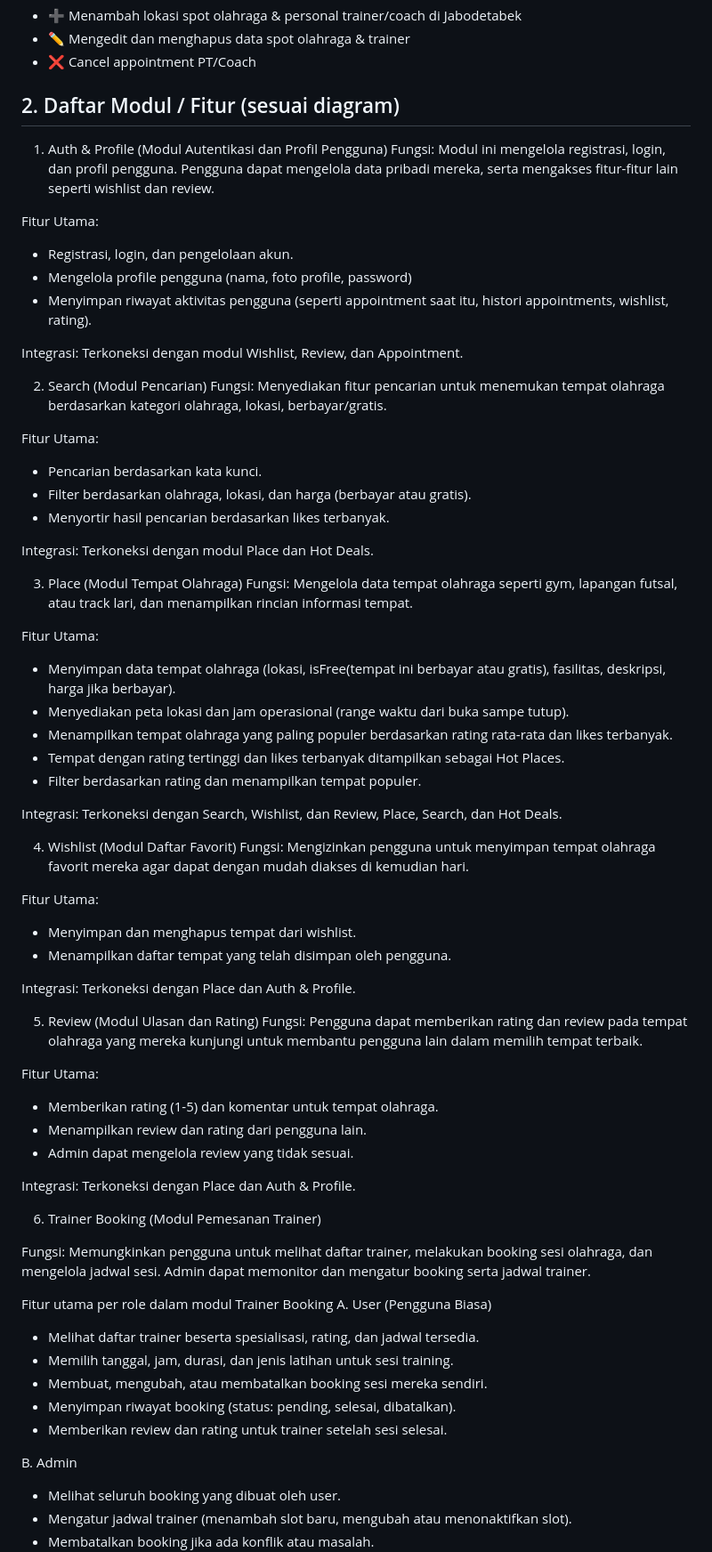
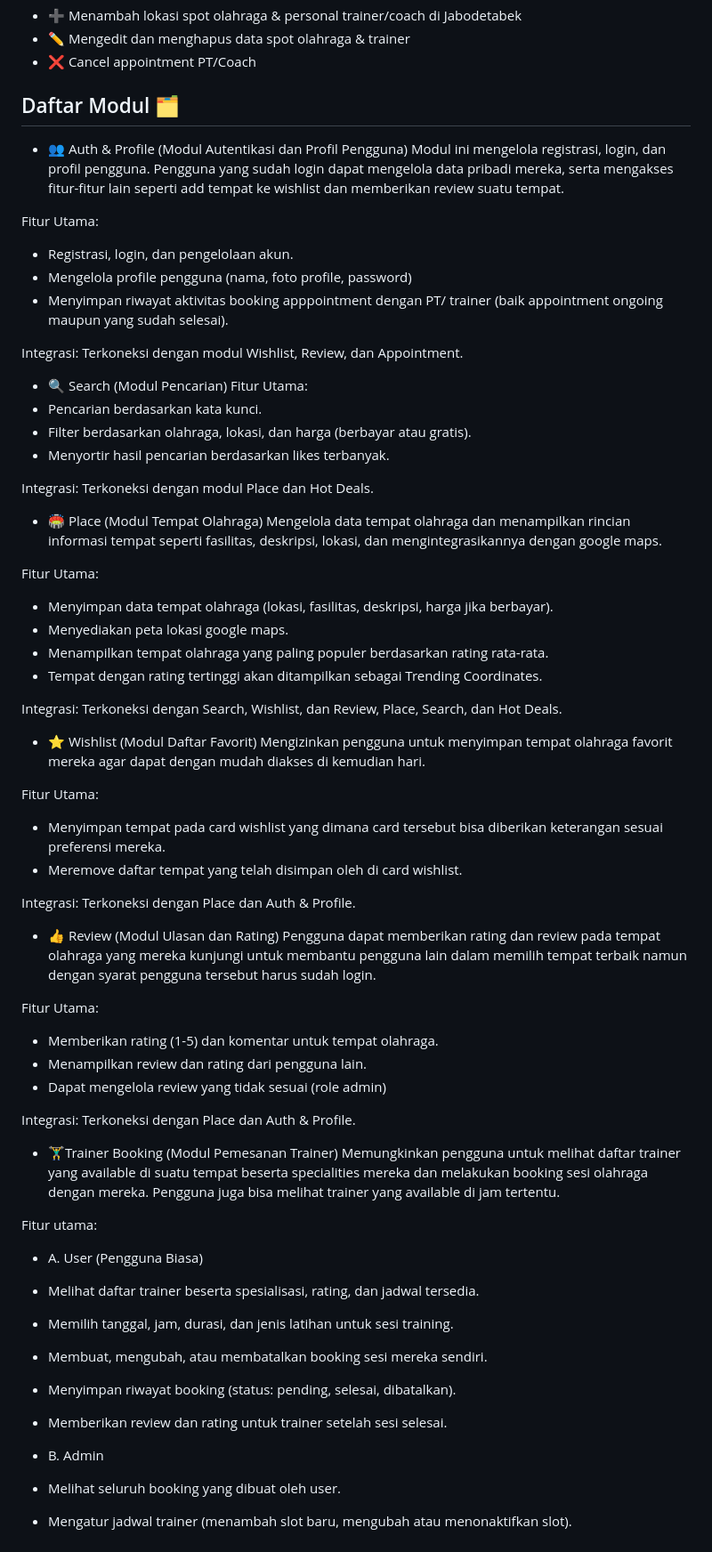
Before and after one commit to pbp-c11/FitMatrix, a Markdown page: README.md, the part around the change printed below. Shown: that part at 89% size. Rendered like a GitHub page.

```diff
--- a/README.md
+++ b/README.md
@@ -29,22 +29,18 @@ Admin bertugas mengelola data di aplikasi:
 - ✏️ Mengedit dan menghapus data spot olahraga & trainer
 - ❌ Cancel appointment PT/Coach
 
-## 2. Daftar Modul / Fitur (sesuai diagram)
-
-1.  Auth & Profile (Modul Autentikasi dan Profil Pengguna)
-Fungsi: Modul ini mengelola registrasi, login, dan profil pengguna. Pengguna dapat mengelola data pribadi mereka, serta mengakses fitur-fitur lain seperti wishlist dan review.
+## Daftar Modul 🗂️
+- 👥 Auth & Profile (Modul Autentikasi dan Profil Pengguna)
+Modul ini mengelola registrasi, login, dan profil pengguna. Pengguna yang sudah login dapat mengelola data pribadi mereka, serta mengakses fitur-fitur lain seperti add tempat ke wishlist dan memberikan review suatu tempat.
 
 Fitur Utama:
 - Registrasi, login, dan pengelolaan akun.
 - Mengelola profile pengguna (nama, foto profile, password)
-- Menyimpan riwayat aktivitas pengguna (seperti appointment saat itu, histori appointments, wishlist, rating).
+- Menyimpan riwayat aktivitas booking apppointment dengan PT/ trainer (baik appointment ongoing maupun yang sudah selesai).
 
 Integrasi: Terkoneksi dengan modul Wishlist, Review, dan Appointment.
 
-
-2. Search (Modul Pencarian)
-Fungsi: Menyediakan fitur pencarian untuk menemukan tempat olahraga berdasarkan kategori olahraga, lokasi, berbayar/gratis.
-
+- 🔍 Search (Modul Pencarian)
 Fitur Utama:
 - Pencarian berdasarkan kata kunci.
 - Filter berdasarkan olahraga, lokasi, dan harga (berbayar atau gratis).
@@ -53,54 +49,53 @@ Fitur Utama:
 Integrasi: Terkoneksi dengan modul Place dan Hot Deals.
 
 
-3. Place (Modul Tempat Olahraga)
-Fungsi: Mengelola data tempat olahraga seperti gym, lapangan futsal, atau track lari, dan menampilkan rincian informasi tempat.
+- 🏟️ Place (Modul Tempat Olahraga)
+Mengelola data tempat olahraga dan menampilkan rincian informasi tempat seperti fasilitas, deskripsi, lokasi, dan mengintegrasikannya dengan google maps.
 
 Fitur Utama:
-- Menyimpan data tempat olahraga (lokasi, isFree(tempat ini berbayar atau gratis), fasilitas, deskripsi, harga jika berbayar).
-- Menyediakan peta lokasi dan jam operasional (range waktu dari buka sampe tutup).
-- Menampilkan tempat olahraga yang paling populer berdasarkan rating rata-rata dan likes terbanyak.
-- Tempat dengan rating tertinggi dan likes terbanyak ditampilkan sebagai Hot Places.
-- Filter berdasarkan rating dan menampilkan tempat populer.
+- Menyimpan data tempat olahraga (lokasi, fasilitas, deskripsi, harga jika berbayar).
+- Menyediakan peta lokasi google maps.
+- Menampilkan tempat olahraga yang paling populer berdasarkan rating rata-rata.
+- Tempat dengan rating tertinggi akan ditampilkan sebagai Trending Coordinates.
 
 Integrasi: Terkoneksi dengan Search, Wishlist, dan Review, Place, Search, dan Hot Deals.
 
 
-4. Wishlist (Modul Daftar Favorit)
-Fungsi: Mengizinkan pengguna untuk menyimpan tempat olahraga favorit mereka agar dapat dengan mudah diakses di kemudian hari.
+- ⭐ Wishlist (Modul Daftar Favorit)
+Mengizinkan pengguna untuk menyimpan tempat olahraga favorit mereka agar dapat dengan mudah diakses di kemudian hari.
 
 Fitur Utama:
-- Menyimpan dan menghapus tempat dari wishlist.
-- Menampilkan daftar tempat yang telah disimpan oleh pengguna.
+- Menyimpan tempat pada card wishlist yang dimana card tersebut bisa diberikan keterangan sesuai preferensi mereka.
+- Meremove daftar tempat yang telah disimpan oleh di card wishlist.
 
 Integrasi: Terkoneksi dengan Place dan Auth & Profile.
 
 
-5. Review (Modul Ulasan dan Rating)
-Fungsi: Pengguna dapat memberikan rating dan review pada tempat olahraga yang mereka kunjungi untuk membantu pengguna lain dalam memilih tempat terbaik.
+- 👍 Review (Modul Ulasan dan Rating)
+Pengguna dapat memberikan rating dan review pada tempat olahraga yang mereka kunjungi untuk membantu pengguna lain dalam memilih tempat terbaik namun dengan
+syarat pengguna tersebut harus sudah login.
 
 Fitur Utama:
 - Memberikan rating (1-5) dan komentar untuk tempat olahraga.
 - Menampilkan review dan rating dari pengguna lain.
-- Admin dapat mengelola review yang tidak sesuai.
+- Dapat mengelola review yang tidak sesuai (role admin)
 
 Integrasi: Terkoneksi dengan Place dan Auth & Profile.
 
 
-6. Trainer Booking (Modul Pemesanan Trainer)
+- 🏋️‍♂️Trainer Booking (Modul Pemesanan Trainer)
+Memungkinkan pengguna untuk melihat daftar trainer yang available di suatu tempat beserta specialities mereka dan melakukan booking sesi olahraga dengan mereka.
+Pengguna juga bisa melihat trainer yang available di jam tertentu.
 
-Fungsi:
-Memungkinkan pengguna untuk melihat daftar trainer, melakukan booking sesi olahraga, dan mengelola jadwal sesi. Admin dapat memonitor dan mengatur booking serta jadwal trainer.
-
-Fitur utama per role dalam modul Trainer Booking
-A. User (Pengguna Biasa)
+Fitur utama:
+- A. User (Pengguna Biasa)
 - Melihat daftar trainer beserta spesialisasi, rating, dan jadwal tersedia.
 - Memilih tanggal, jam, durasi, dan jenis latihan untuk sesi training.
 - Membuat, mengubah, atau membatalkan booking sesi mereka sendiri.
 - Menyimpan riwayat booking (status: pending, selesai, dibatalkan).
 - Memberikan review dan rating untuk trainer setelah sesi selesai.
 
-B. Admin
+- B. Admin
 - Melihat seluruh booking yang dibuat oleh user.
 - Mengatur jadwal trainer (menambah slot baru, mengubah atau menonaktifkan slot).
 - Membatalkan booking jika ada konflik atau masalah.
```
Also changed, not shown: other parts of README.md (+4 -5 lines).
